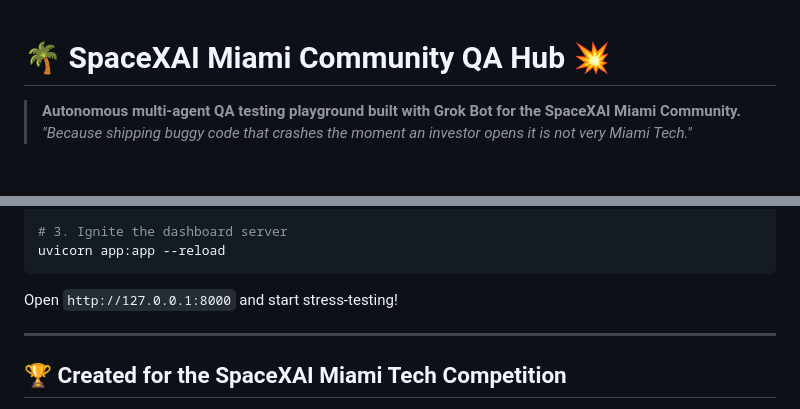
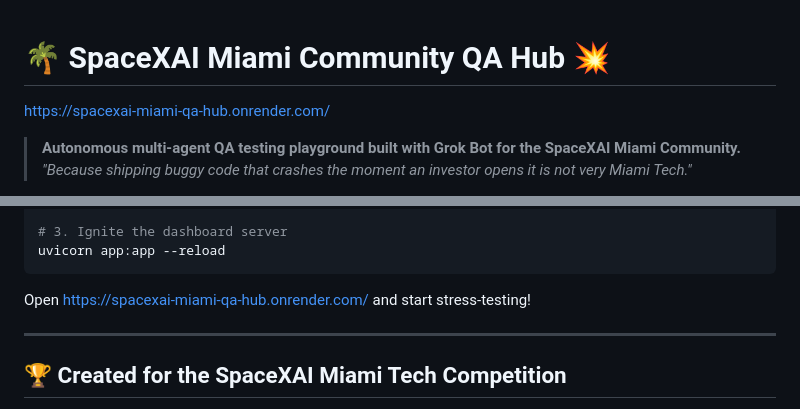
Before and after one commit to rumbuildsapps/spacexai-miami-qa-hub, a Markdown page: README.md, 2 parts joined by grey strips. Drawn GitHub-style; blank space fills up the shorter version.

Commit message:
Updated ReadMe
Updated the README to include the live URL for stress-testing.

````diff
--- a/README.md
+++ b/README.md
@@ -1,4 +1,6 @@
 # 🌴 SpaceXAI Miami Community QA Hub 💥
+
+https://spacexai-miami-qa-hub.onrender.com/
 
 > **Autonomous multi-agent QA testing playground built with Grok Bot for the SpaceXAI Miami Community.**
 > *"Because shipping buggy code that crashes the moment an investor opens it is not very Miami Tech."*
@@ -63,7 +65,7 @@ playwright install chromium
 uvicorn app:app --reload
 ```
 
-Open `http://127.0.0.1:8000` and start stress-testing!
+Open https://spacexai-miami-qa-hub.onrender.com/   and start stress-testing!
 
 ---
 
````
